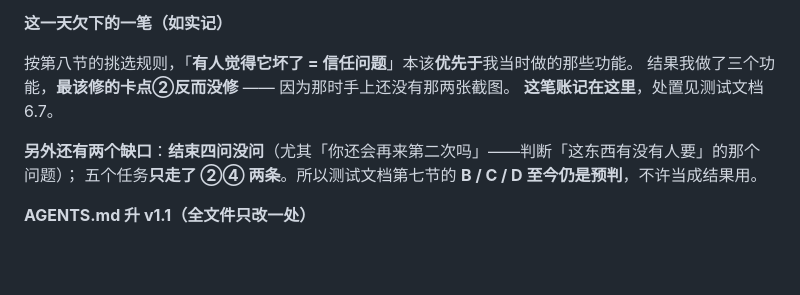
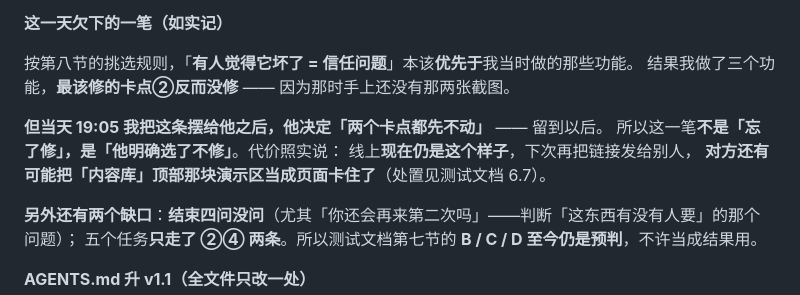
Before and after one commit to Jimmy545629/growth-site, a Markdown page: docs/CHANGELOG.md, the part around the change. GitHub-like rendering; blank space fills up the shorter version.

```diff
--- a/docs/CHANGELOG.md
+++ b/docs/CHANGELOG.md
@@ -137,7 +137,11 @@
 
 按第八节的挑选规则，「**有人觉得它坏了 = 信任问题**」本该**优先于**我当时做的那些功能。
 结果我做了三个功能，**最该修的卡点②反而没修** —— 因为那时手上还没有那两张截图。
-**这笔账记在这里**，处置见测试文档 6.7。
+
+**但当天 19:05 我把这条摆给他之后，他决定「两个卡点都先不动」** —— 留到以后。
+所以这一笔**不是「忘了修」，是「他明确选了不修」**。代价照实说：
+线上**现在仍是这个样子**，下次再把链接发给别人，
+**对方还有可能把「内容库」顶部那块演示区当成页面卡住了**（处置见测试文档 6.7）。
 
 **另外还有两个缺口**：**结束四问没问**（尤其「你还会再来第二次吗」——判断「这东西有没有人要」的那个问题）；
 五个任务**只走了 ②④ 两条**。所以测试文档第七节的 **B / C / D 至今仍是预判**，不许当成结果用。
```
Also changed, not shown: README.md (+3 -1 lines), docs/day14-usability-test.md (+14 -1 lines).
